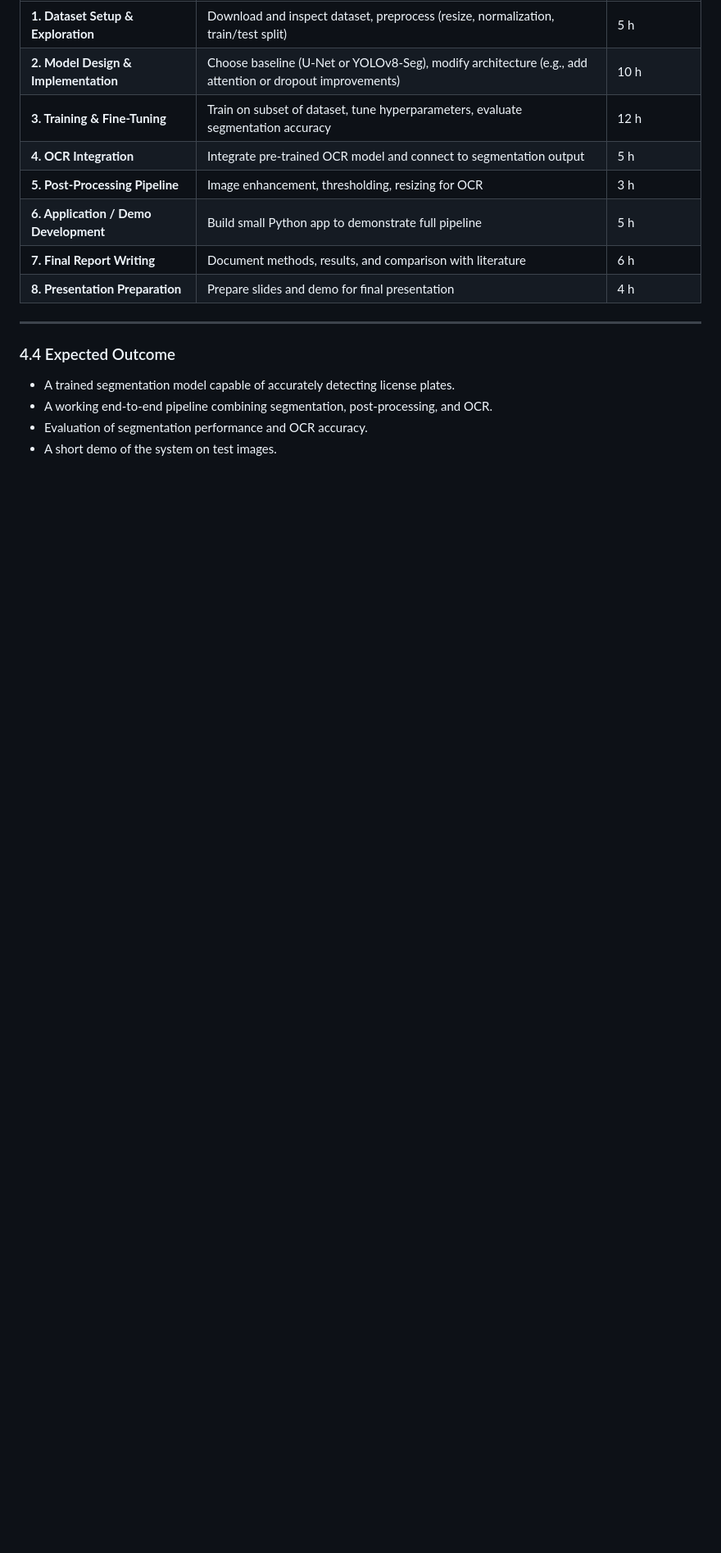
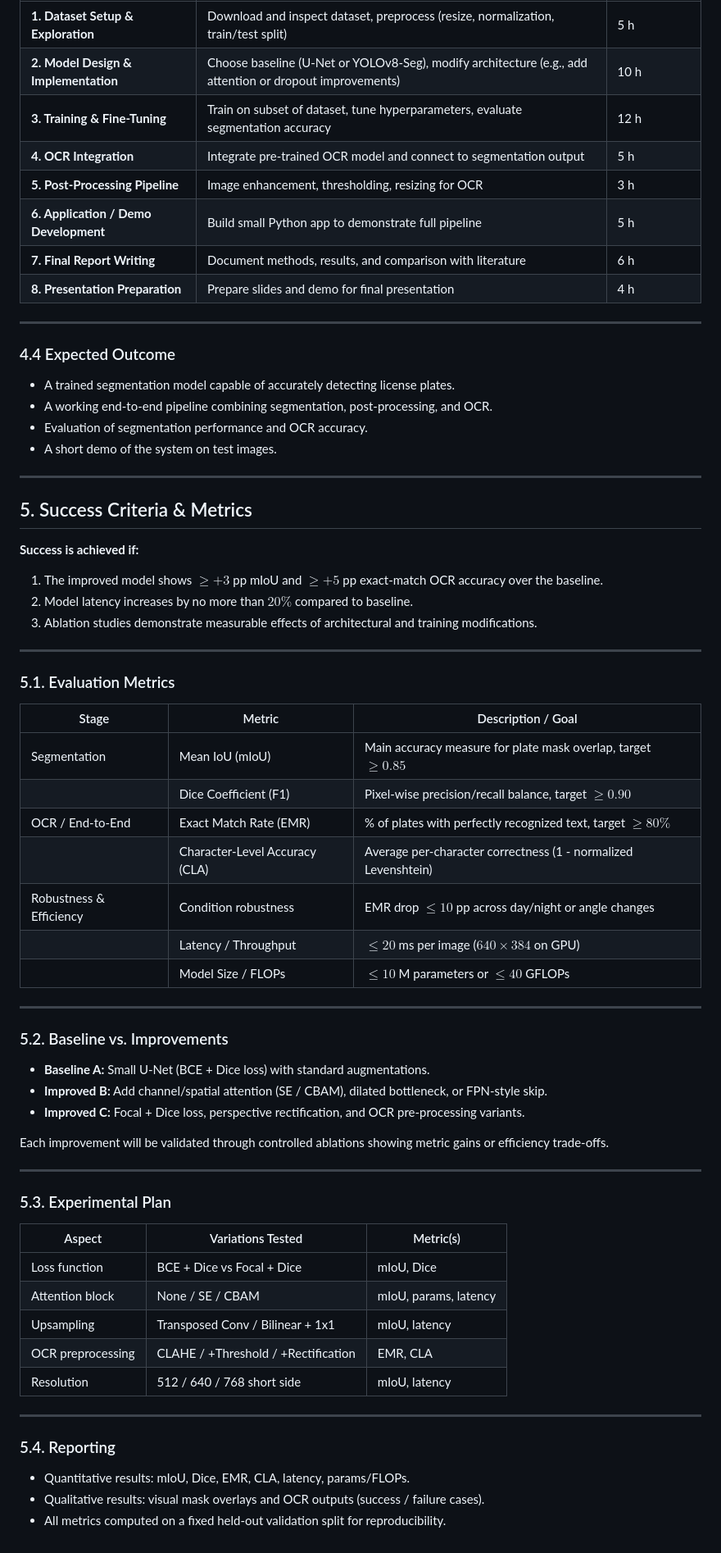
Before and after one commit to Baleg00/12402137_license-plate-recognition, a Markdown page: README.md, the part around the change. Shown: that part at 82% size. Drawn GitHub-style; blank space fills up the shorter version.

Commit message:
Updated README with metrics and improvement plans.

```diff
--- a/README.md
+++ b/README.md
@@ -71,3 +71,57 @@ I plan to use the OpenALPR Benchmark Dataset or CCPD (Chinese City Parking Datas
 - A working end-to-end pipeline combining segmentation, post-processing, and OCR.
 - Evaluation of segmentation performance and OCR accuracy.
 - A short demo of the system on test images.
+
+---
+
+## 5. Success Criteria & Metrics
+
+**Success is achieved if:**
+
+1. The improved model shows $\ge+3$ pp mIoU and $\ge +5$ pp exact-match OCR accuracy over the baseline.
+2. Model latency increases by no more than $20\%$ compared to baseline.
+3. Ablation studies demonstrate measurable effects of architectural and training modifications.
+
+---
+
+### 5.1. Evaluation Metrics
+
+| Stage                       | Metric                             | Description / Goal                                                |
+| --------------------------- | ---------------------------------- | ----------------------------------------------------------------- |
+| Segmentation                | Mean IoU (mIoU)                    | Main accuracy measure for plate mask overlap, target $\ge 0.85$   |
+|                             | Dice Coefficient (F1)              | Pixel-wise precision/recall balance, target $\ge 0.90$            |
+| OCR / End-to-End            | Exact Match Rate (EMR)             | % of plates with perfectly recognized text, target $\ge 80\%$     |
+|                             | Character-Level Accuracy (CLA)     | Average per-character correctness (1 - normalized Levenshtein)    |
+| Robustness & Efficiency     | Condition robustness               | EMR drop $\le 10$ pp across day/night or angle changes            |
+|                             | Latency / Throughput               | $\le 20$ ms per image ($640 \times 384$ on GPU)                   |
+|                             | Model Size / FLOPs                 | $\le 10$ M parameters or $\le 40$ GFLOPs                          |
+
+---
+
+### 5.2. Baseline vs. Improvements
+
+- **Baseline A:** Small U-Net (BCE + Dice loss) with standard augmentations.
+- **Improved B:** Add channel/spatial attention (SE / CBAM), dilated bottleneck, or FPN-style skip.
+- **Improved C:** Focal + Dice loss, perspective rectification, and OCR pre-processing variants.
+
+Each improvement will be validated through controlled ablations showing metric gains or efficiency trade-offs.
+
+---
+
+### 5.3. Experimental Plan
+
+| Aspect            | Variations Tested                   | Metric(s)             |
+| ----------------- | ----------------------------------- | --------------------- |
+| Loss function     | BCE + Dice vs Focal + Dice          | mIoU, Dice            |
+| Attention block   | None / SE / CBAM                    | mIoU, params, latency |
+| Upsampling        | Transposed Conv / Bilinear + 1x1    | mIoU, latency         |
+| OCR preprocessing | CLAHE / +Threshold / +Rectification | EMR, CLA              |
+| Resolution        | 512 / 640 / 768 short side          | mIoU, latency         |
+
+---
+
+### 5.4. Reporting
+
+- Quantitative results: mIoU, Dice, EMR, CLA, latency, params/FLOPs.
+- Qualitative results: visual mask overlays and OCR outputs (success / failure cases).
+- All metrics computed on a fixed held-out validation split for reproducibility.
```
